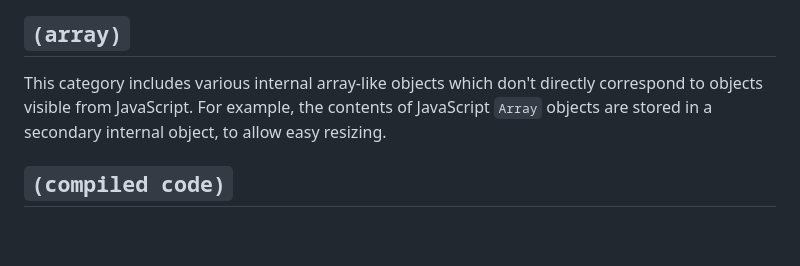
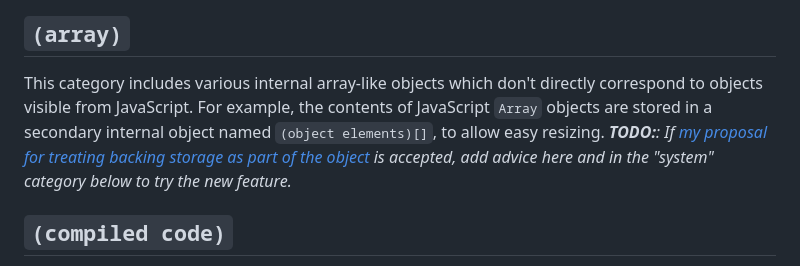
Before and after one commit to sethbrenith/sethbrenith.github.io, a Markdown page: heap-snapshot-names.md, the part around the change. Drawn GitHub-style; blank space fills up the shorter version.

```diff
--- a/heap-snapshot-names.md
+++ b/heap-snapshot-names.md
@@ -4,7 +4,7 @@ When you take a heap snapshot in the Chrome DevTools, the default view for exami
 
 ## `(array)`
 
-This category includes various internal array-like objects which don't directly correspond to objects visible from JavaScript. For example, the contents of JavaScript `Array` objects are stored in a secondary internal object, to allow easy resizing.
+This category includes various internal array-like objects which don't directly correspond to objects visible from JavaScript. For example, the contents of JavaScript `Array` objects are stored in a secondary internal object named `(object elements)[]`, to allow easy resizing. ***TODO:**: If [my proposal for treating backing storage as part of the object](https://docs.google.com/document/d/1To-QPe4sNwn-AOpsiIaftdlXrJIm26QJgi2dBVrlDd4/edit?usp=sharing) is accepted, add advice here and in the "system" category below to try the new feature.*
 
 ## `(compiled code)`
 
```
